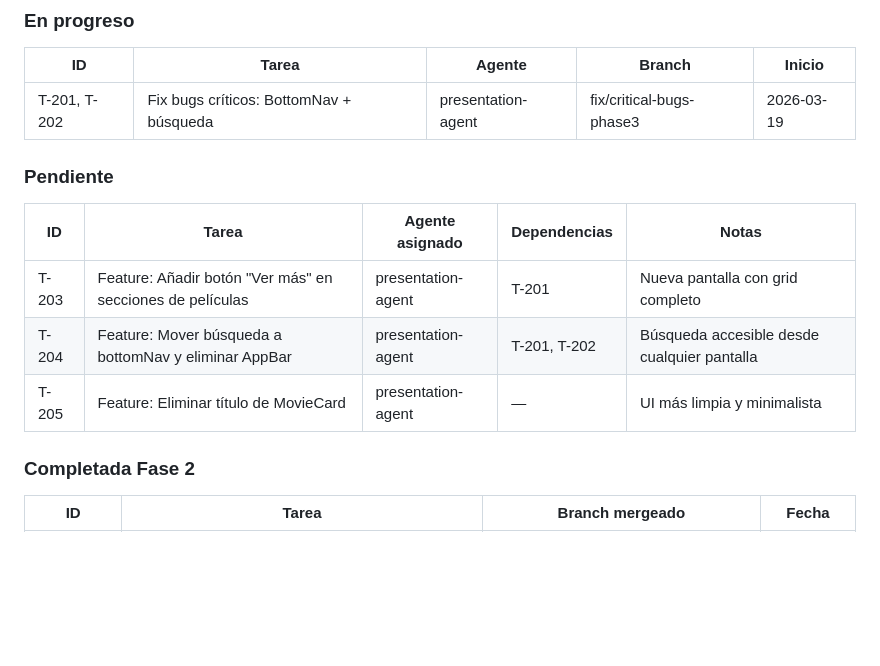
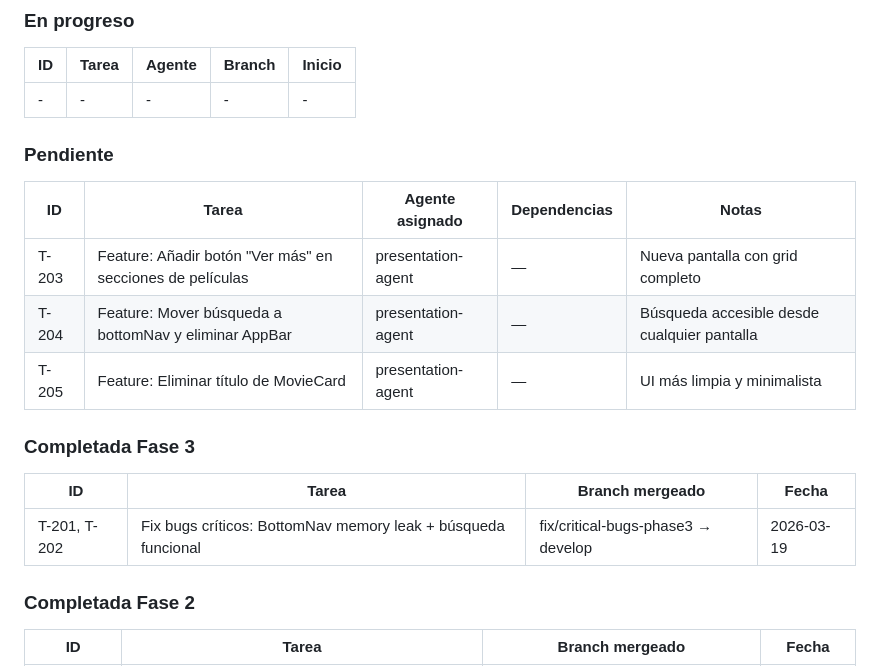
Before and after one commit to sanvelasaez/agente_cine, a Markdown page: .agent/TASKS.md, the part around the change. Drawn GitHub-style; blank space fills up the shorter version.

Commit message:
chore(orchestrator): T-201 y T-202 completadas
Bugs críticos resueltos:
- T-201: BottomNavigationBar memory leak eliminado
- T-202: Botón búsqueda ahora navega correctamente

Tests: 110/110 pasando
Branch eliminada

Co-Authored-By: Claude Opus 4.6 <noreply@anthropic.com>

```diff
--- a/.agent/TASKS.md
+++ b/.agent/TASKS.md
@@ -9,14 +9,19 @@
 ### En progreso
 | ID | Tarea | Agente | Branch | Inicio |
 |----|-------|--------|--------|--------|
-| T-201, T-202 | Fix bugs críticos: BottomNav + búsqueda | presentation-agent | fix/critical-bugs-phase3 | 2026-03-19 |
+| - | - | - | - | - |
 
 ### Pendiente
 | ID | Tarea | Agente asignado | Dependencias | Notas |
 |----|-------|----------------|--------------|-------|
-| T-203 | Feature: Añadir botón "Ver más" en secciones de películas | presentation-agent | T-201 | Nueva pantalla con grid completo |
-| T-204 | Feature: Mover búsqueda a bottomNav y eliminar AppBar | presentation-agent | T-201, T-202 | Búsqueda accesible desde cualquier pantalla |
+| T-203 | Feature: Añadir botón "Ver más" en secciones de películas | presentation-agent | — | Nueva pantalla con grid completo |
+| T-204 | Feature: Mover búsqueda a bottomNav y eliminar AppBar | presentation-agent | — | Búsqueda accesible desde cualquier pantalla |
 | T-205 | Feature: Eliminar título de MovieCard | presentation-agent | — | UI más limpia y minimalista |
+
+### Completada Fase 3
+| ID | Tarea | Branch mergeado | Fecha |
+|----|-------|----------------|-------|
+| T-201, T-202 | Fix bugs críticos: BottomNav memory leak + búsqueda funcional | fix/critical-bugs-phase3 → develop | 2026-03-19 |
 
 ### Completada Fase 2
 | ID | Tarea | Branch mergeado | Fecha |
```
